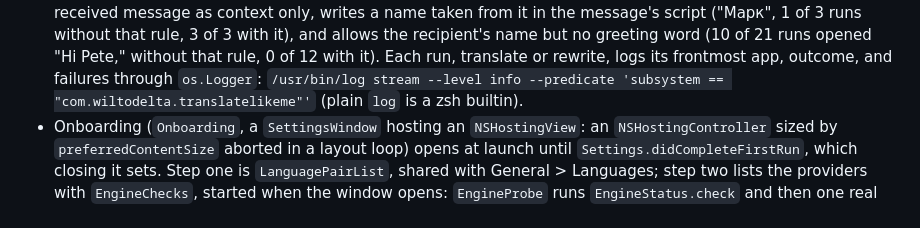
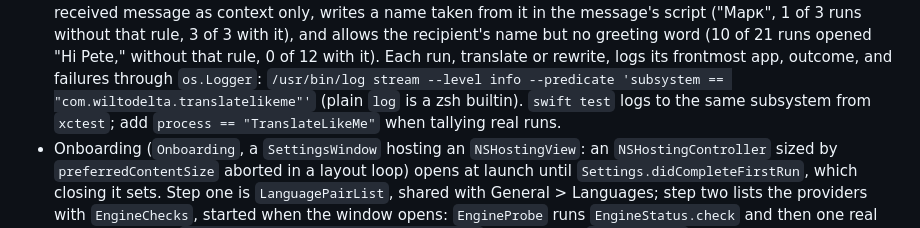
Before and after one commit to wiltodelta/translate-like-me, a Markdown page: .claude/rules/architecture.md, the part around the change. GitHub-like rendering.

Commit message:
Note that test runs log to the app subsystem
Co-Authored-By: Claude Opus 5.5 <noreply@anthropic.com>

```diff
--- a/.claude/rules/architecture.md
+++ b/.claude/rules/architecture.md
@@ -109,7 +109,8 @@ Read before editing this domain.
   Each run, translate or rewrite, logs its frontmost app, outcome, and
   failures through `os.Logger`: `/usr/bin/log stream --level info --predicate
   'subsystem == "com.wiltodelta.translatelikeme"'` (plain `log` is a zsh
-  builtin).
+  builtin). `swift test` logs to the same subsystem from `xctest`; add
+  `process == "TranslateLikeMe"` when tallying real runs.
 - Onboarding (`Onboarding`, a `SettingsWindow` hosting an `NSHostingView`: an
   `NSHostingController` sized by `preferredContentSize` aborted in a layout
   loop) opens at launch until `Settings.didCompleteFirstRun`, which closing it
```
